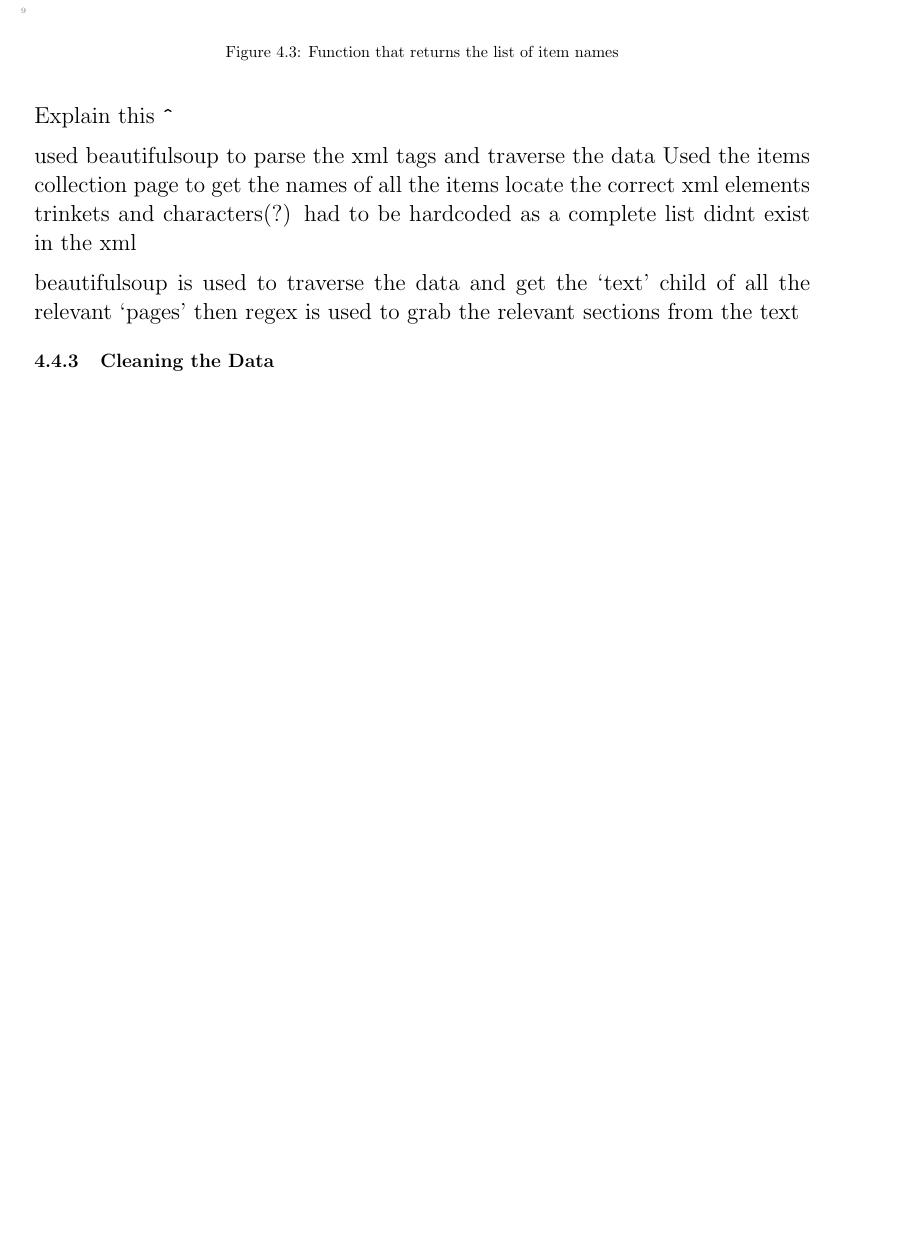
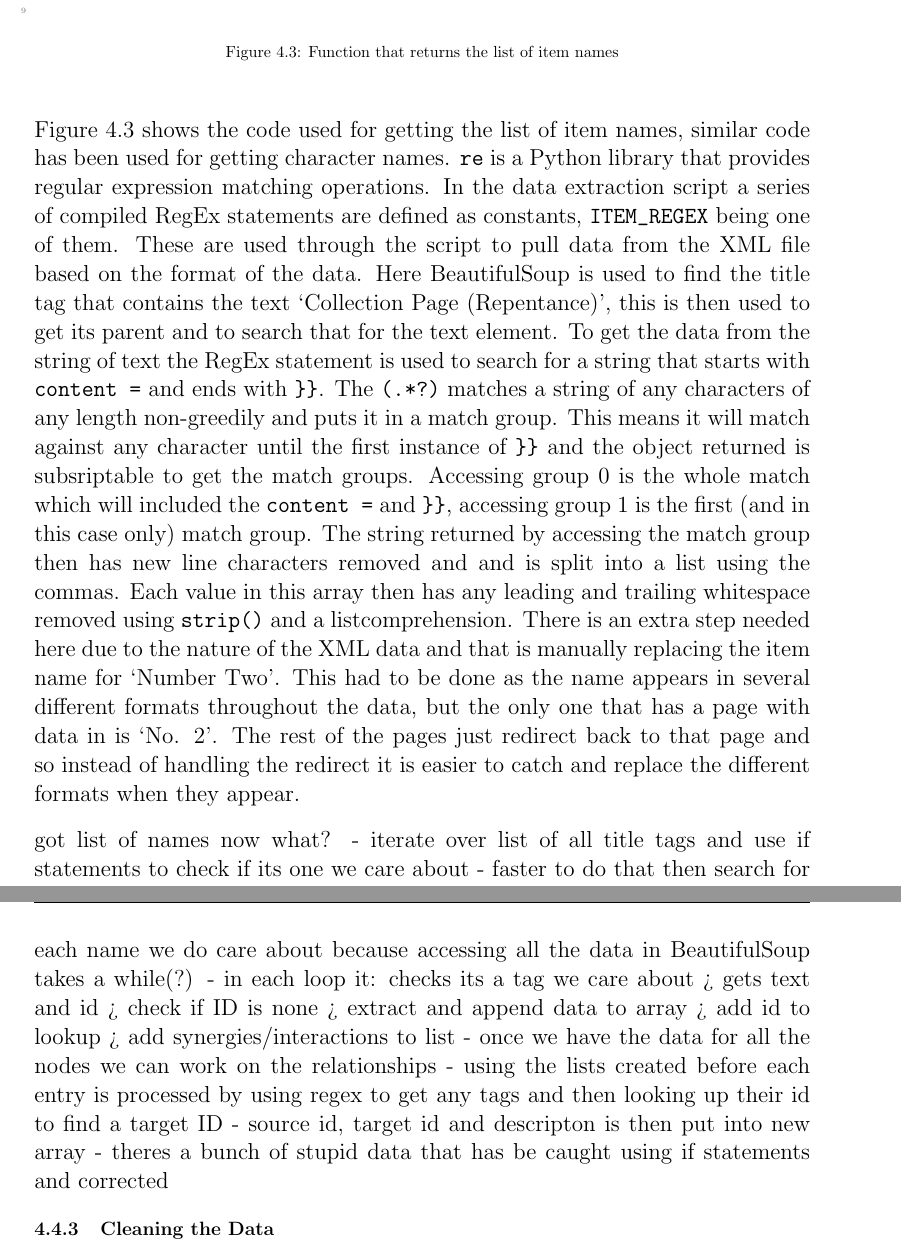
Before and after one commit to t-bowcock/report, a LaTeX thesis (main.tex, which reads chapters/implementation.tex): part of page 24 of 29 before the commit and two parts of pages 24 and 25 of 29 after it, the two joined at a grey line, cut so that both start at the same text, the shorter picture padded with empty space. Compiled offline with pdfLaTeX.

Commit message:
covered getting name lists

```diff
--- a/chapters/implementation.tex
+++ b/chapters/implementation.tex
@@ -99,15 +99,29 @@ and the character names are fetched from the \verb|Custom Challenges| page. In t
     \caption{Function that returns the list of item names}
 \end{figure}
 
-Explain this \verb|^|
+Figure 4.3 shows the code used for getting the list of item names, similar code has been used for getting character names.
+\verb|re| is a Python library that provides regular expression matching operations. In the data extraction script a series of
+compiled RegEx statements are defined as constants, \verb|ITEM_REGEX| being one of them. These are used through the script
+to pull data from the XML file based on the format of the data. Here BeautifulSoup is used to find the title tag that contains the text
+`Collection Page (Repentance)', this is then used to get its parent and to search that for the text element.
+To get the data from the string of text the RegEx statement is used to search for a string that starts with \verb|content =| and ends with \verb|}}|.
+The \verb|(.*?)| matches a string of any characters of any length non-greedily and puts it in a match group.
+This means it will match against any character until the first instance of \verb|}}| and the object returned is subsriptable to get the match groups.
+Accessing group 0 is the whole match which will included the \verb|content =| and \verb|}}|, accessing group 1 is the first (and in this case only) match group.
+The string returned by accessing the match group then has new line characters removed and and is split into a list using the commas.
+Each value in this array then has any leading and trailing whitespace removed using \verb|strip()| and a listcomprehension.
+There is an extra step needed here due to the nature of the XML data and that is manually replacing the item name for `Number Two'.
+This had to be done as the name appears in several different formats throughout the data, but the only one that has a page with data in is `No. 2'.
+The rest of the pages just redirect back to that page and so instead of handling the redirect it is easier to catch and replace the different formats when they appear.
 
-
-used beautifulsoup to parse the xml tags and traverse the data
-Used the items collection page to get the names of all the items locate the correct xml elements
-trinkets and characters(?) had to be hardcoded as a complete list didnt exist in the xml
-
-beautifulsoup is used to traverse the data and get the `text' child of all the relevant `pages'
-then regex is used to grab the relevant sections from the text
+got list of names now what?
+- iterate over list of all title tags and use if statements to check if its one we care about
+- faster to do that then search for each name we do care about because accessing all the data in BeautifulSoup takes a while(?)
+- in each loop it: checks its a tag we care about > gets text and id > check if ID is none > extract and append data to array > add id to lookup > add synergies/interactions to list
+- once we have the data for all the nodes we can work on the relationships
+- using the lists created before each entry is processed by using regex to get any tags and then looking up their id to find a target ID
+- source id, target id and descripton is then put into new array
+- theres a bunch of stupid data that has be caught using if statements and corrected
 \subsection{Cleaning the Data}
 regex is used again to clean the sections of text
 The text contains lots of tags for vairous features in the wiki such as dlc tags and links to other pages
```
Also changed, not shown: main.bbl (added), main.pdf, chapters/implementation.tex (7 more changed lines), 1 other file.
